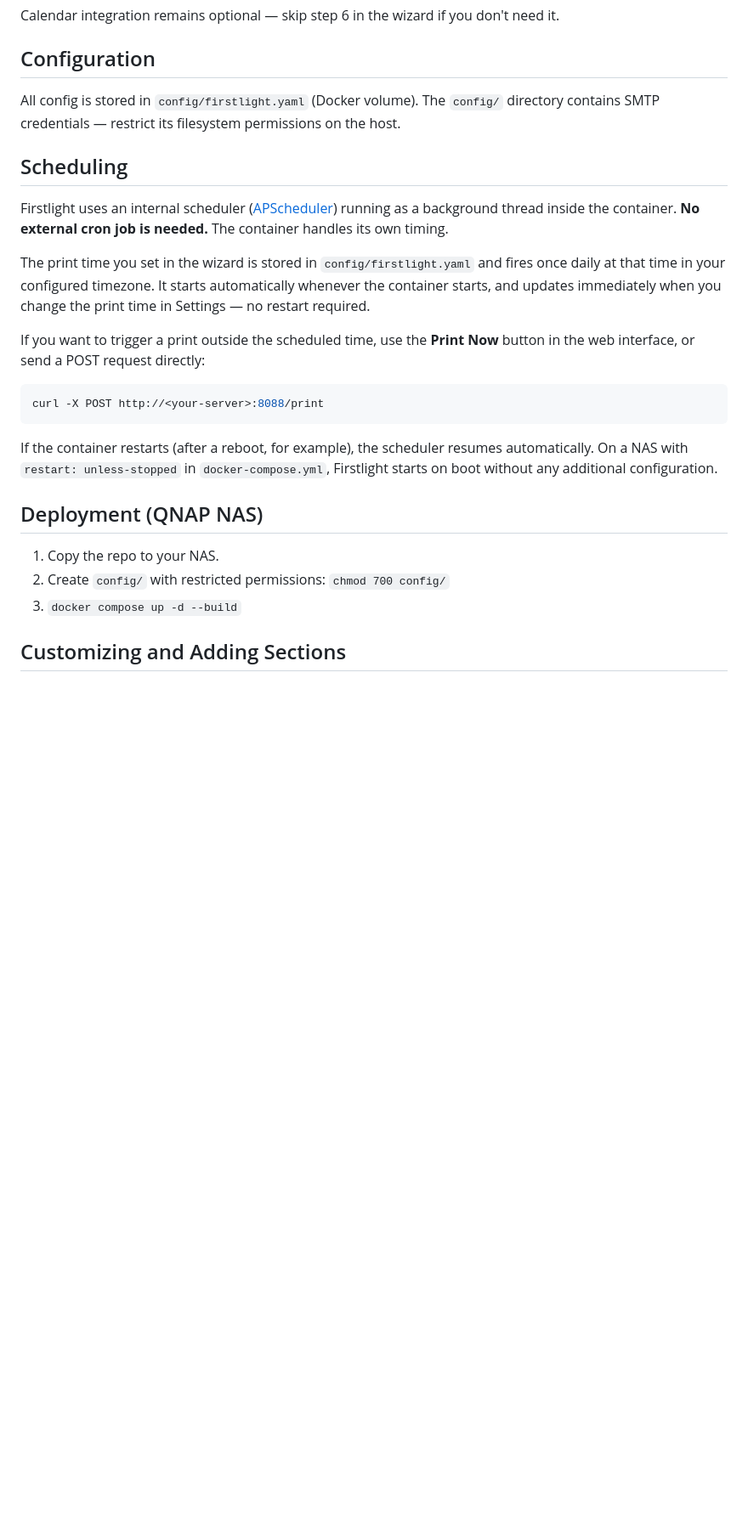
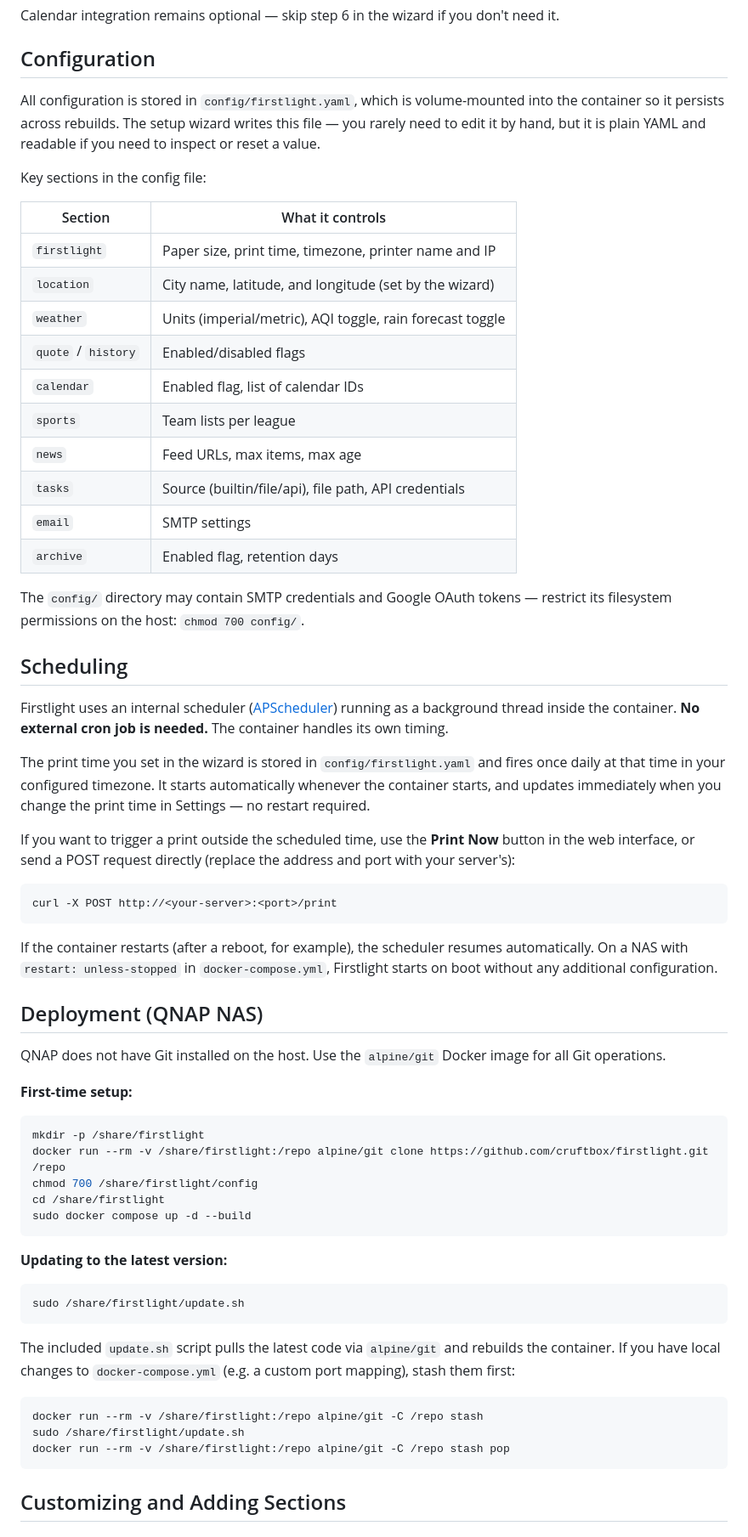
Before and after one commit to cruftbox/firstlight, a Markdown page: README.md, the part around one of its changes. Shown at 85% size. Rendered like a GitHub page; blank space fills up the shorter version.

Commit message:
docs: fix multiple README errors and improve structure
- Add NWSL to intro paragraph and Features list
- Fix intro "no cloud accounts" claim (Calendar needs Google Cloud)
- Fix curl trigger port (was 8088/QNAP-specific, now generic placeholder)
- Remove bad Superpowers link
- Remove duplicate Prerequisites from Getting Started
- Move Before You Begin before Prerequisites (logical order)
- Expand Configuration section with config file key/section table
- Expand QNAP Deployment with first-time setup commands and stash workflow

Co-Authored-By: Claude Sonnet 4.6 <noreply@anthropic.com>

````diff
--- a/README.md
+++ b/README.md
@@ -164,8 +158,24 @@ Calendar integration remains optional — skip step 6 in the wizard if you don't
 
 ## Configuration
 
-All config is stored in `config/firstlight.yaml` (Docker volume). The `config/` directory
-contains SMTP credentials — restrict its filesystem permissions on the host.
+All configuration is stored in `config/firstlight.yaml`, which is volume-mounted into the container so it persists across rebuilds. The setup wizard writes this file — you rarely need to edit it by hand, but it is plain YAML and readable if you need to inspect or reset a value.
+
+Key sections in the config file:
+
+| Section | What it controls |
+|---------|-----------------|
+| `firstlight` | Paper size, print time, timezone, printer name and IP |
+| `location` | City name, latitude, and longitude (set by the wizard) |
+| `weather` | Units (imperial/metric), AQI toggle, rain forecast toggle |
+| `quote` / `history` | Enabled/disabled flags |
+| `calendar` | Enabled flag, list of calendar IDs |
+| `sports` | Team lists per league |
+| `news` | Feed URLs, max items, max age |
+| `tasks` | Source (builtin/file/api), file path, API credentials |
+| `email` | SMTP settings |
+| `archive` | Enabled flag, retention days |
+
+The `config/` directory may contain SMTP credentials and Google OAuth tokens — restrict its filesystem permissions on the host: `chmod 700 config/`.
 
 ## Scheduling
 
@@ -173,19 +183,39 @@ Firstlight uses an internal scheduler ([APScheduler](https://apscheduler.readthe
 
 The print time you set in the wizard is stored in `config/firstlight.yaml` and fires once daily at that time in your configured timezone. It starts automatically whenever the container starts, and updates immediately when you change the print time in Settings — no restart required.
 
-If you want to trigger a print outside the scheduled time, use the **Print Now** button in the web interface, or send a POST request directly:
+If you want to trigger a print outside the scheduled time, use the **Print Now** button in the web interface, or send a POST request directly (replace the address and port with your server's):
 
 ```bash
-curl -X POST http://<your-server>:8088/print
+curl -X POST http://<your-server>:<port>/print
 ```
 
 If the container restarts (after a reboot, for example), the scheduler resumes automatically. On a NAS with `restart: unless-stopped` in `docker-compose.yml`, Firstlight starts on boot without any additional configuration.
 
 ## Deployment (QNAP NAS)
 
-1. Copy the repo to your NAS.
-2. Create `config/` with restricted permissions: `chmod 700 config/`
-3. `docker compose up -d --build`
+QNAP does not have Git installed on the host. Use the `alpine/git` Docker image for all Git operations.
+
+**First-time setup:**
+```bash
+mkdir -p /share/firstlight
+docker run --rm -v /share/firstlight:/repo alpine/git clone https://github.com/cruftbox/firstlight.git /repo
+chmod 700 /share/firstlight/config
+cd /share/firstlight
+sudo docker compose up -d --build
+```
+
+**Updating to the latest version:**
+```bash
+sudo /share/firstlight/update.sh
+```
+
+The included `update.sh` script pulls the latest code via `alpine/git` and rebuilds the container. If you have local changes to `docker-compose.yml` (e.g. a custom port mapping), stash them first:
+
+```bash
+docker run --rm -v /share/firstlight:/repo alpine/git -C /repo stash
+sudo /share/firstlight/update.sh
+docker run --rm -v /share/firstlight:/repo alpine/git -C /repo stash pop
+```
 
 ## Customizing and Adding Sections
 
````
Also changed, not shown: other parts of README.md (+18 -24 lines).
